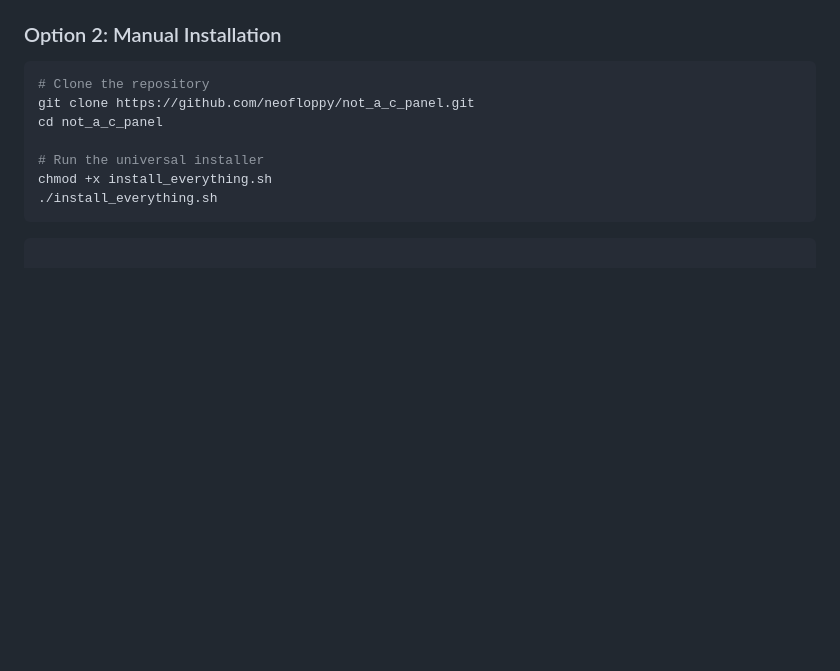
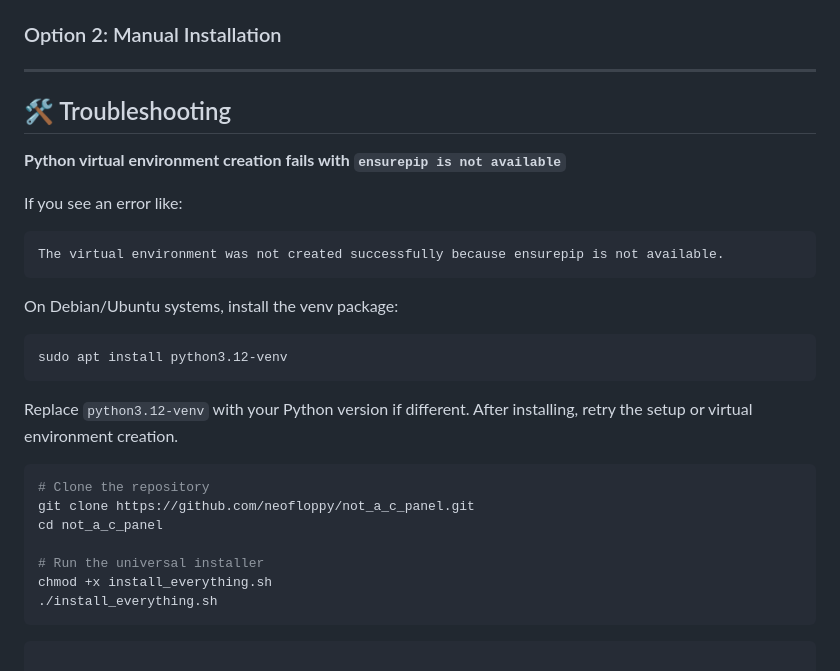
Before and after one commit to neofloppy/not_a_c_panel, a Markdown page: README.md, the part around the change. Drawn GitHub-style; blank space fills up the shorter version.

Commit message:
Add troubleshooting for python3-venv ensurepip error in README

````diff
--- a/README.md
+++ b/README.md
@@ -28,6 +28,21 @@ chmod +x install_everything.sh
 - **PostgreSQL Database Name**: Database name (default: notacpanel)
 
 ### Option 2: Manual Installation
+---
+
+## 🛠️ Troubleshooting
+
+**Python virtual environment creation fails with `ensurepip is not available`**
+
+If you see an error like:
+```
+The virtual environment was not created successfully because ensurepip is not available.
+```
+On Debian/Ubuntu systems, install the venv package:
+```bash
+sudo apt install python3.12-venv
+```
+Replace `python3.12-venv` with your Python version if different. After installing, retry the setup or virtual environment creation.
 ```bash
 # Clone the repository
 git clone https://github.com/neofloppy/not_a_c_panel.git
````
